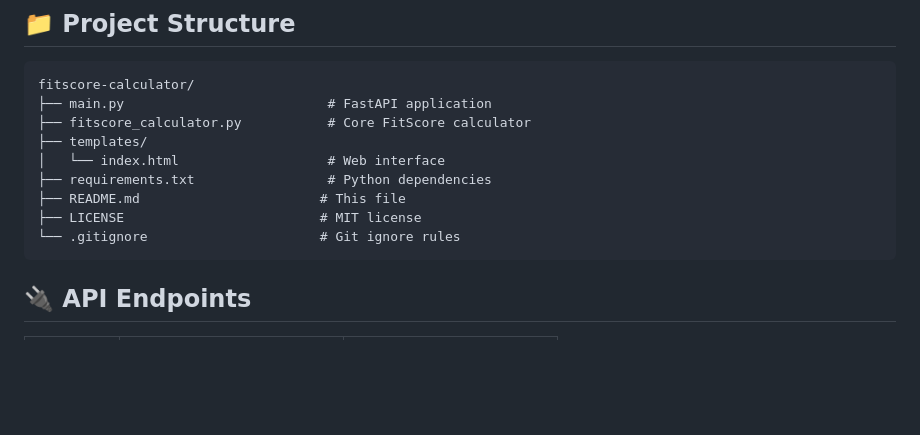
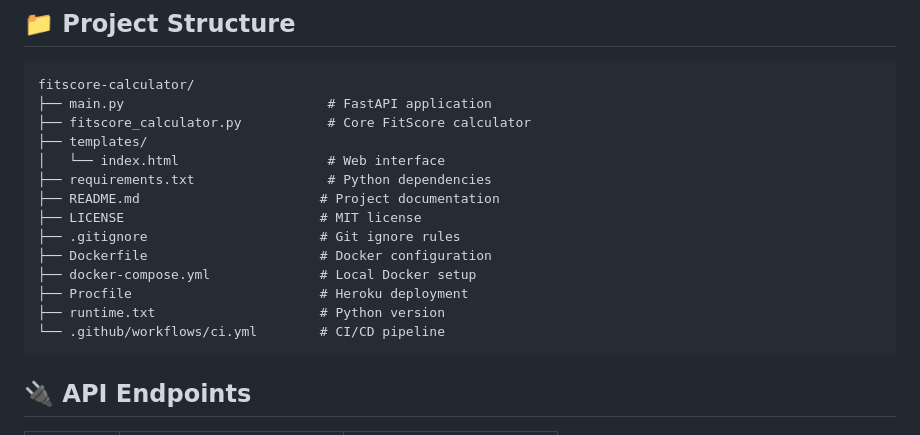
Before and after one commit to jyotidabass/fitscore-calculator, a Markdown page: README.md, the part around the change. Rendered like a GitHub page; blank space fills up the shorter version.

````diff
--- a/README.md
+++ b/README.md
@@ -49,9 +49,14 @@ fitscore-calculator/
 ├── templates/
 │   └── index.html                   # Web interface
 ├── requirements.txt                 # Python dependencies
-├── README.md                       # This file
+├── README.md                       # Project documentation
 ├── LICENSE                         # MIT license
-└── .gitignore                      # Git ignore rules
+├── .gitignore                      # Git ignore rules
+├── Dockerfile                      # Docker configuration
+├── docker-compose.yml              # Local Docker setup
+├── Procfile                        # Heroku deployment
+├── runtime.txt                     # Python version
+└── .github/workflows/ci.yml        # CI/CD pipeline
 ```
 
 ## 🔌 API Endpoints
````
